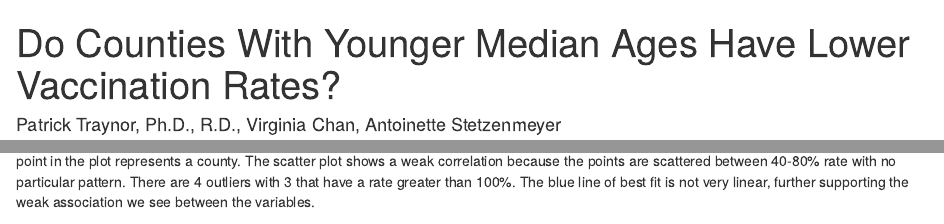
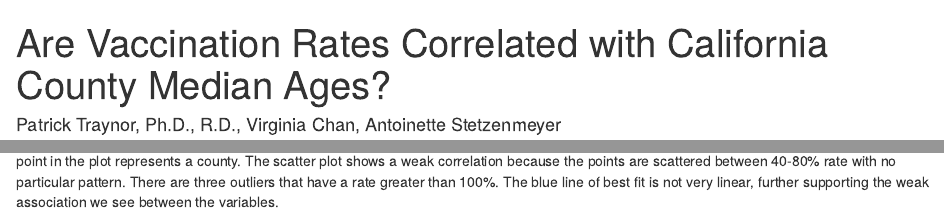
Before and after one commit to astetzenmeyer/PH251_project, an R Markdown document (Milestone_Number_6.Rmd): the page in a window 1100 px wide, from its top, and a second part further down, joined at a grey line. Rendered offline with R 4.5, knitr and Pandoc, with nearby package versions; some code elsewhere in the file could not run offline.

Commit message:
Updated Milestone 6, 12/7, 6:57pm

````diff
--- a/Milestone_Number_6.Rmd
+++ b/Milestone_Number_6.Rmd
@@ -1,5 +1,5 @@
 ---
-title: "Do Counties With Younger Median Ages Have Lower Vaccination Rates?"
+title: "Are Vaccination Rates Correlated with California County Median Ages?"
 author: "Patrick Traynor, Ph.D., R.D., Virginia Chan, Antoinette Stetzenmeyer"
 date: "12/07/21"
 output:
@@ -224,7 +224,7 @@ ggscatter(joined_cov_vax_rate_med_age, x = "rate", y = "med_age",
 ```
 
 
-We created a scatter plot to determine if there is a strong correlative relationship between median age and vaccination on a county level. Each point in the plot represents a county. The scatter plot shows a weak correlation because the points are scattered between 40-80% rate with no particular pattern. There are 4 outliers with 3 that have a rate greater than 100%. The blue line of best fit is not very linear, further supporting the weak association we see between the variables.
+We created a scatter plot to determine if there is a strong correlative relationship between median age and vaccination on a county level. Each point in the plot represents a county. The scatter plot shows a weak correlation because the points are scattered between 40-80% rate with no particular pattern. There are three outliers that have a rate greater than 100%. The blue line of best fit is not very linear, further supporting the weak association we see between the variables.
 
 
 
````
Also changed, not shown: Milestone_Number_6.html.
